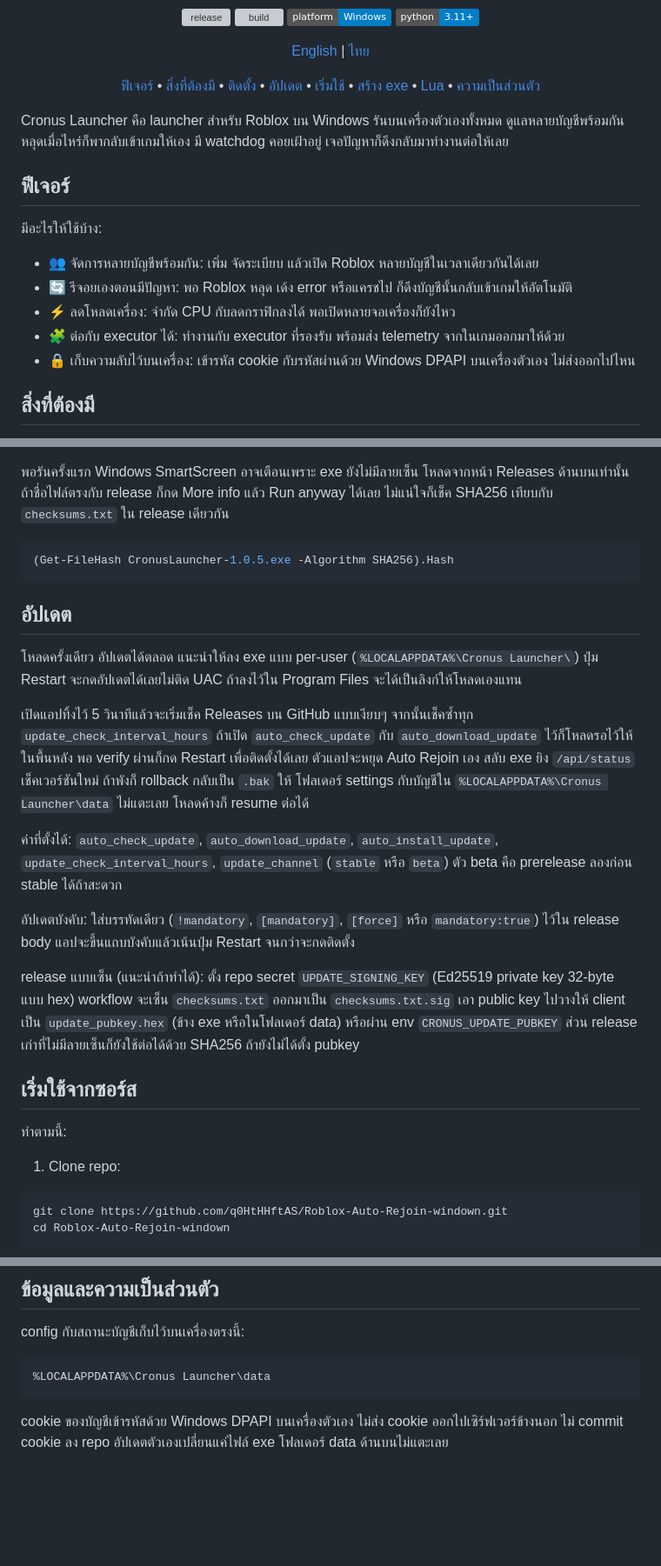
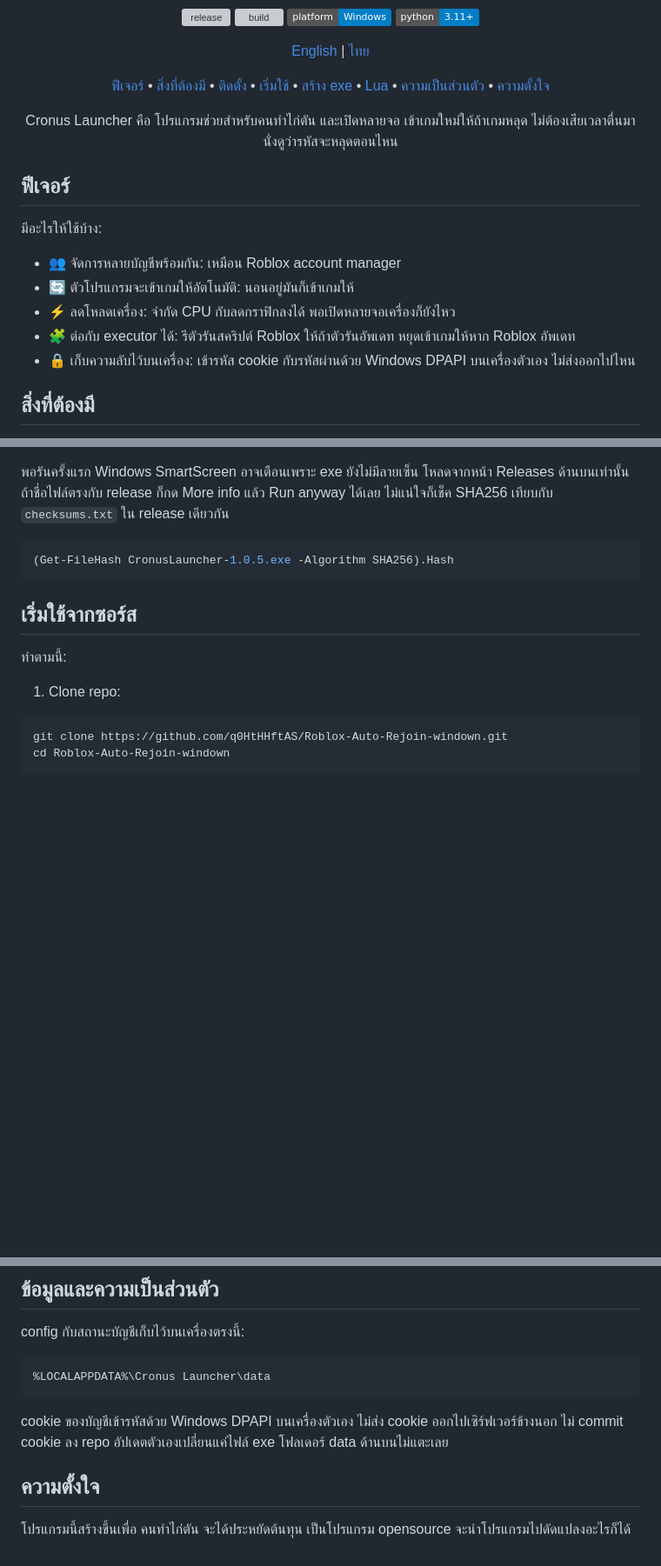
Before and after one commit to xspww/Khabarovsk, a Markdown page: README.th.md, 3 parts joined by grey strips. Shown at 87% size. GitHub-like rendering; badges without logos; blank space fills up the shorter version; grey boxes are pictures that could not be loaded.

````diff
--- a/README.th.md
+++ b/README.th.md
@@ -21,23 +21,23 @@
   <a href="#ฟีเจอร์">ฟีเจอร์</a> •
   <a href="#สิ่งที่ต้องมี">สิ่งที่ต้องมี</a> •
   <a href="#ติดตั้ง">ติดตั้ง</a> •
-  <a href="#อัปเดต">อัปเดต</a> •
   <a href="#เริ่มใช้จากซอร์ส">เริ่มใช้</a> •
   <a href="#สร้างไฟล์-exe">สร้าง exe</a> •
   <a href="#สคริปต์-lua-ในเกม">Lua</a> •
-  <a href="#ข้อมูลและความเป็นส่วนตัว">ความเป็นส่วนตัว</a>
+  <a href="#ข้อมูลและความเป็นส่วนตัว">ความเป็นส่วนตัว</a> •
+  <a href="#ความตั้งใจ">ความตั้งใจ</a>
 </p>
 
-Cronus Launcher คือ launcher สำหรับ Roblox บน Windows รันบนเครื่องตัวเองทั้งหมด ดูแลหลายบัญชีพร้อมกัน หลุดเมื่อไหร่ก็พากลับเข้าเกมให้เอง มี watchdog คอยเฝ้าอยู่ เจอปัญหาก็ดึงกลับมาทำงานต่อให้เลย
+<p align="center">Cronus Launcher คือ โปรแกรมช่วยสำหรับคนทำไก่ตัน และเปิดหลายจอ เข้าเกมใหม่ให้ถ้าเกมหลุด ไม่ต้องเสียเวลาตื่นมานั่งดูว่ารหัสจะหลุดตอนไหน</p>
 
 ## ฟีเจอร์
 
 มีอะไรให้ใช้บ้าง:
 
-- 👥 จัดการหลายบัญชีพร้อมกัน: เพิ่ม จัดระเบียบ แล้วเปิด Roblox หลายบัญชีในเวลาเดียวกันได้เลย
-- 🔄 รีจอยเองตอนมีปัญหา: พอ Roblox หลุด เด้ง error หรือแครชไป ก็ดึงบัญชีนั้นกลับเข้าเกมให้อัตโนมัติ
+- 👥 จัดการหลายบัญชีพร้อมกัน: เหมือน Roblox account manager
+- 🔄 ตัวโปรแกรมจะเข้าเกมให้อัตโนมัติ: นอนอยู่มันก็เข้าเกมให้
 - ⚡ ลดโหลดเครื่อง: จำกัด CPU กับลดกราฟิกลงได้ พอเปิดหลายจอเครื่องก็ยังไหว
-- 🧩 ต่อกับ executor ได้: ทำงานกับ executor ที่รองรับ พร้อมส่ง telemetry จากในเกมออกมาให้ด้วย
+- 🧩 ต่อกับ executor ได้: รีตัวรันสคริปต์ Roblox ให้ถ้าตัวรันอัพเดท หยุดเข้าเกมให้หาก Roblox อัพเดท
 - 🔒 เก็บความลับไว้บนเครื่อง: เข้ารหัส cookie กับรหัสผ่านด้วย Windows DPAPI บนเครื่องตัวเอง ไม่ส่งออกไปไหน
 
 ## สิ่งที่ต้องมี
@@ -61,18 +61,6 @@ Cronus Launcher คือ launcher สำหรับ Roblox บน Windows ร
 ```powershell
 (Get-FileHash CronusLauncher-1.0.5.exe -Algorithm SHA256).Hash
 ```
-
-## อัปเดต
-
-โหลดครั้งเดียว อัปเดตได้ตลอด แนะนำให้ลง exe แบบ per-user (`%LOCALAPPDATA%\Cronus Launcher\`) ปุ่ม Restart จะกดอัปเดตได้เลยไม่ติด UAC ถ้าลงไว้ใน Program Files จะได้เป็นลิงก์ให้โหลดเองแทน
-
-เปิดแอปทิ้งไว้ 5 วินาทีแล้วจะเริ่มเช็ค Releases บน GitHub แบบเงียบๆ จากนั้นเช็คซ้ำทุก `update_check_interval_hours` ถ้าเปิด `auto_check_update` กับ `auto_download_update` ไว้ก็โหลดรอไว้ให้ในพื้นหลัง พอ verify ผ่านก็กด Restart เพื่อติดตั้งได้เลย ตัวแอปจะหยุด Auto Rejoin เอง สลับ exe ยิง `/api/status` เช็คเวอร์ชันใหม่ ถ้าพังก็ rollback กลับเป็น `.bak` ให้ โฟลเดอร์ settings กับบัญชีใน `%LOCALAPPDATA%\Cronus Launcher\data` ไม่แตะเลย โหลดค้างก็ resume ต่อได้
-
-ค่าที่ตั้งได้: `auto_check_update`, `auto_download_update`, `auto_install_update`, `update_check_interval_hours`, `update_channel` (`stable` หรือ `beta`) ตัว beta คือ prerelease ลองก่อน stable ได้ถ้าสะดวก
-
-อัปเดตบังคับ: ใส่บรรทัดเดียว (`!mandatory`, `[mandatory]`, `[force]` หรือ `mandatory:true`) ไว้ใน release body แอปจะขึ้นแถบบังคับแล้วเน้นปุ่ม Restart จนกว่าจะกดติดตั้ง
-
-release แบบเซ็น (แนะนำถ้าทำได้): ตั้ง repo secret `UPDATE_SIGNING_KEY` (Ed25519 private key 32-byte แบบ hex) workflow จะเซ็น `checksums.txt` ออกมาเป็น `checksums.txt.sig` เอา public key ไปวางให้ client เป็น `update_pubkey.hex` (ข้าง exe หรือในโฟลเดอร์ data) หรือผ่าน env `CRONUS_UPDATE_PUBKEY` ส่วน release เก่าที่ไม่มีลายเซ็นก็ยังใช้ต่อได้ด้วย SHA256 ถ้ายังไม่ได้ตั้ง pubkey
 
 ## เริ่มใช้จากซอร์ส
 
@@ -132,3 +120,6 @@ config กับสถานะบัญชีเก็บไว้บนเค
 ```
 
 cookie ของบัญชีเข้ารหัสด้วย Windows DPAPI บนเครื่องตัวเอง ไม่ส่ง cookie ออกไปเซิร์ฟเวอร์ข้างนอก ไม่ commit cookie ลง repo อัปเดตตัวเองเปลี่ยนแค่ไฟล์ exe โฟลเดอร์ data ด้านบนไม่แตะเลย
+
+## ความตั้งใจ
+โปรแกรมนี้สร้างขึ้นเพื่อ คนทำไก่ตัน จะได้ประหยัดต้นทุน เป็นโปรแกรม opensource จะนำโปรแกรมไปดัดแปลงอะไรก็ได้
````
Also changed, not shown: README.md (+9 -36 lines).
